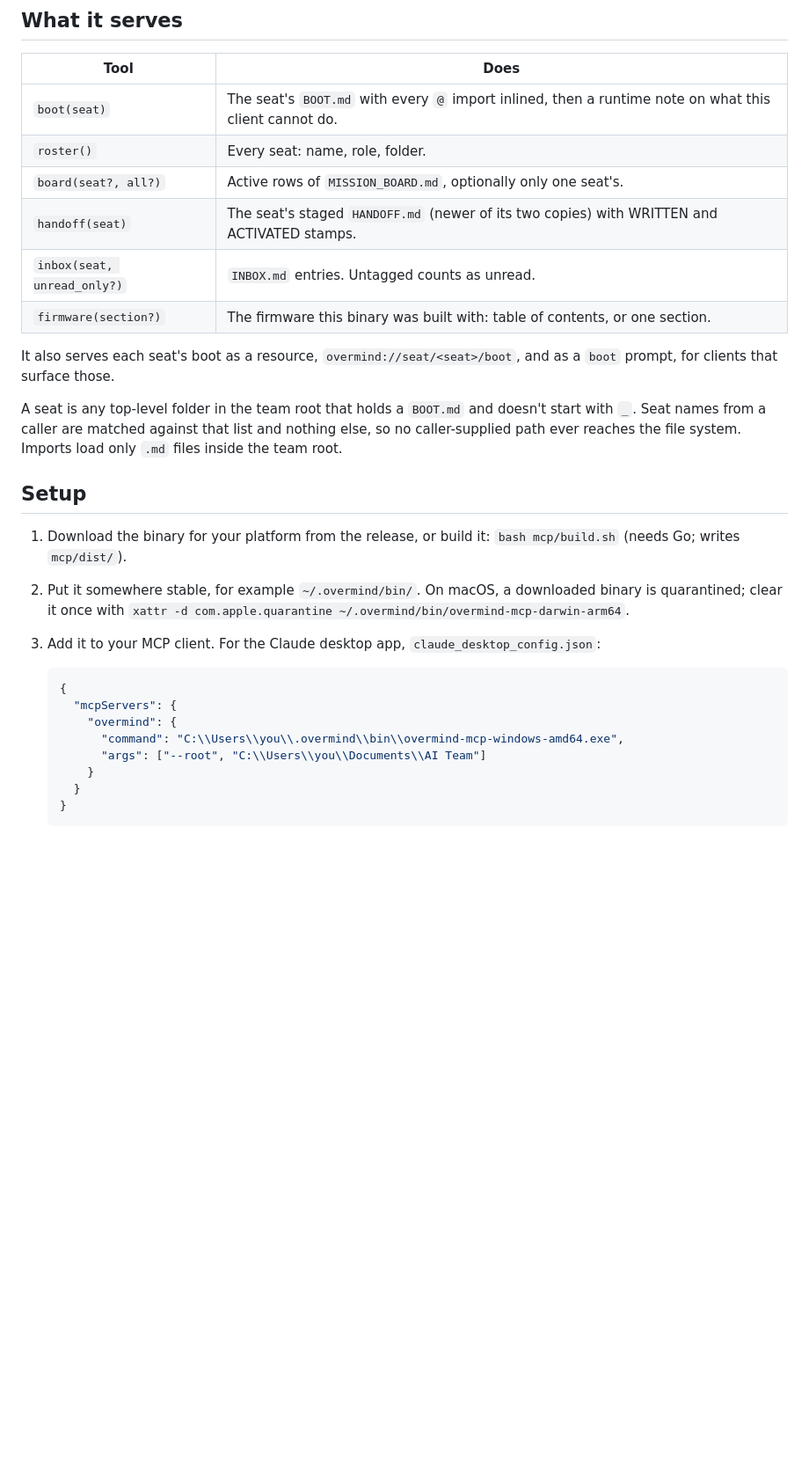
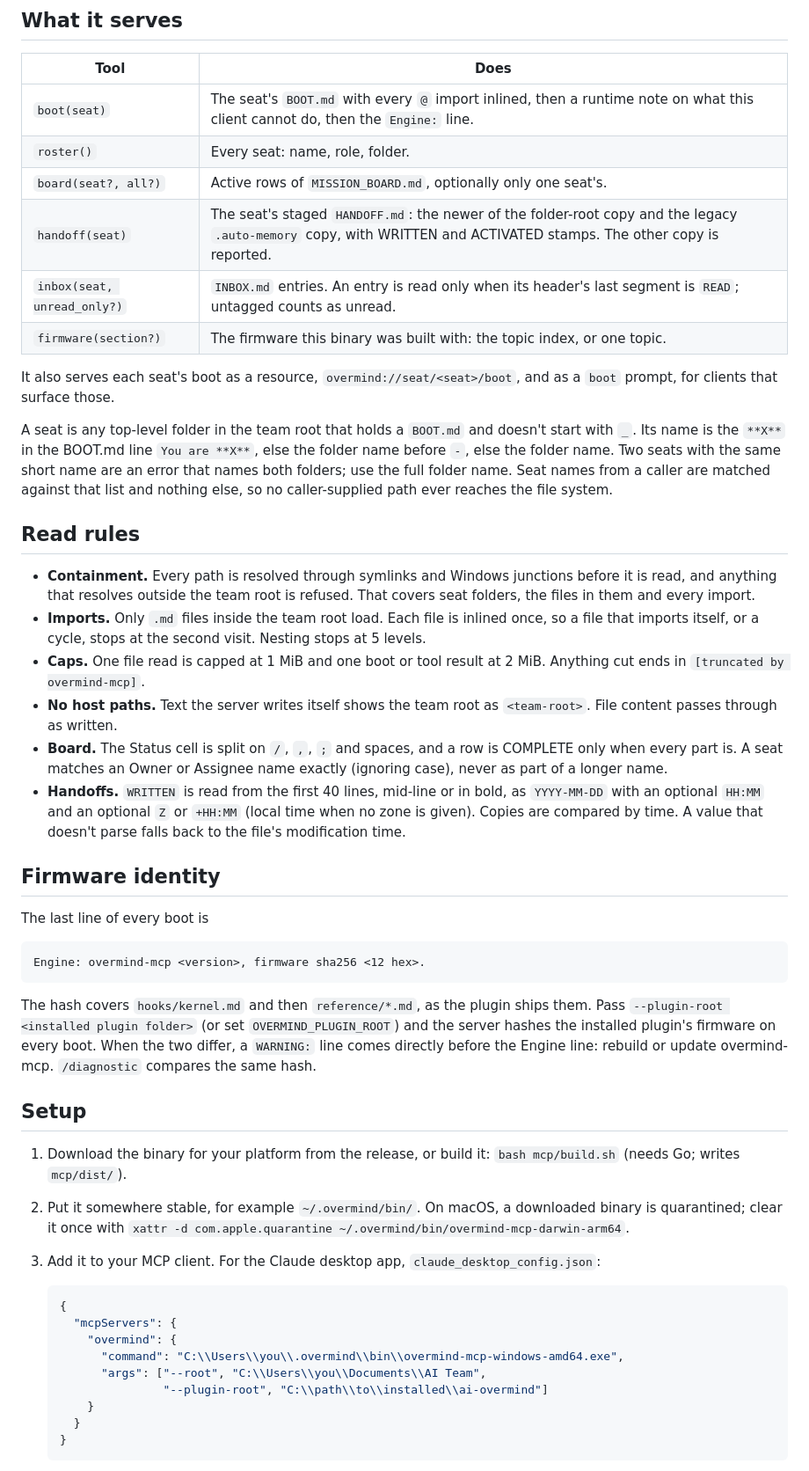
Before and after one commit to TuckerBrady/ai-overmind, a Markdown page: mcp/README.md, the part around the change. Shown at 88% size. Drawn GitHub-style; blank space fills up the shorter version.

Commit message:
docs(mcp): read rules and firmware identity
Co-Authored-By: Claude Opus 5.5 <noreply@anthropic.com>

```diff
--- a/mcp/README.md
+++ b/mcp/README.md
@@ -10,19 +10,50 @@ It needs no Python or Node, reads your team folder on your own disk, and sends n
 
 | Tool | Does |
 |---|---|
-| `boot(seat)` | The seat's `BOOT.md` with every `@` import inlined, then a runtime note on what this client cannot do. |
+| `boot(seat)` | The seat's `BOOT.md` with every `@` import inlined, then a runtime note on what this client cannot do, then the `Engine:` line. |
 | `roster()` | Every seat: name, role, folder. |
 | `board(seat?, all?)` | Active rows of `MISSION_BOARD.md`, optionally only one seat's. |
-| `handoff(seat)` | The seat's staged `HANDOFF.md` (newer of its two copies) with WRITTEN and ACTIVATED stamps. |
-| `inbox(seat, unread_only?)` | `INBOX.md` entries. Untagged counts as unread. |
-| `firmware(section?)` | The firmware this binary was built with: table of contents, or one section. |
+| `handoff(seat)` | The seat's staged `HANDOFF.md`: the newer of the folder-root copy and the legacy `.auto-memory` copy, with WRITTEN and ACTIVATED stamps. The other copy is reported. |
+| `inbox(seat, unread_only?)` | `INBOX.md` entries. An entry is read only when its header's last segment is `READ`; untagged counts as unread. |
+| `firmware(section?)` | The firmware this binary was built with: the topic index, or one topic. |
 
 It also serves each seat's boot as a resource, `overmind://seat/<seat>/boot`, and as a `boot`
 prompt, for clients that surface those.
 
 A seat is any top-level folder in the team root that holds a `BOOT.md` and doesn't start with `_`.
-Seat names from a caller are matched against that list and nothing else, so no caller-supplied path
-ever reaches the file system. Imports load only `.md` files inside the team root.
+Its name is the `**X**` in the BOOT.md line `You are **X**`, else the folder name before ` - `, else
+the folder name. Two seats with the same short name are an error that names both folders; use the
+full folder name. Seat names from a caller are matched against that list and nothing else, so no
+caller-supplied path ever reaches the file system.
+
+## Read rules
+
+- **Containment.** Every path is resolved through symlinks and Windows junctions before it is read,
+  and anything that resolves outside the team root is refused. That covers seat folders, the files
+  in them and every import.
+- **Imports.** Only `.md` files inside the team root load. Each file is inlined once, so a file that
+  imports itself, or a cycle, stops at the second visit. Nesting stops at 5 levels.
+- **Caps.** One file read is capped at 1 MiB and one boot or tool result at 2 MiB. Anything cut ends
+  in `[truncated by overmind-mcp]`.
+- **No host paths.** Text the server writes itself shows the team root as `<team-root>`. File
+  content passes through as written.
+- **Board.** The Status cell is split on `/`, `,`, `;` and spaces, and a row is COMPLETE only when
+  every part is. A seat matches an Owner or Assignee name exactly (ignoring case), never as part of
+  a longer name.
+- **Handoffs.** `WRITTEN` is read from the first 40 lines, mid-line or in bold, as `YYYY-MM-DD` with
+  an optional `HH:MM` and an optional `Z` or `+HH:MM` (local time when no zone is given). Copies
+  are compared by time. A value that doesn't parse falls back to the file's modification time.
+
+## Firmware identity
+
+The last line of every boot is
+
+    Engine: overmind-mcp <version>, firmware sha256 <12 hex>.
+
+The hash covers `hooks/kernel.md` and then `reference/*.md`, as the plugin ships them. Pass
+`--plugin-root <installed plugin folder>` (or set `OVERMIND_PLUGIN_ROOT`) and the server hashes the
+installed plugin's firmware on every boot. When the two differ, a `WARNING:` line comes directly
+before the Engine line: rebuild or update overmind-mcp. `/diagnostic` compares the same hash.
 
 ## Setup
 
@@ -38,7 +69,8 @@ ever reaches the file system. Imports load only `.md` files inside the team root
      "mcpServers": {
        "overmind": {
          "command": "C:\\Users\\you\\.overmind\\bin\\overmind-mcp-windows-amd64.exe",
-         "args": ["--root", "C:\\Users\\you\\Documents\\AI Team"]
+         "args": ["--root", "C:\\Users\\you\\Documents\\AI Team",
+                  "--plugin-root", "C:\\path\\to\\installed\\ai-overmind"]
        }
      }
    }
```
